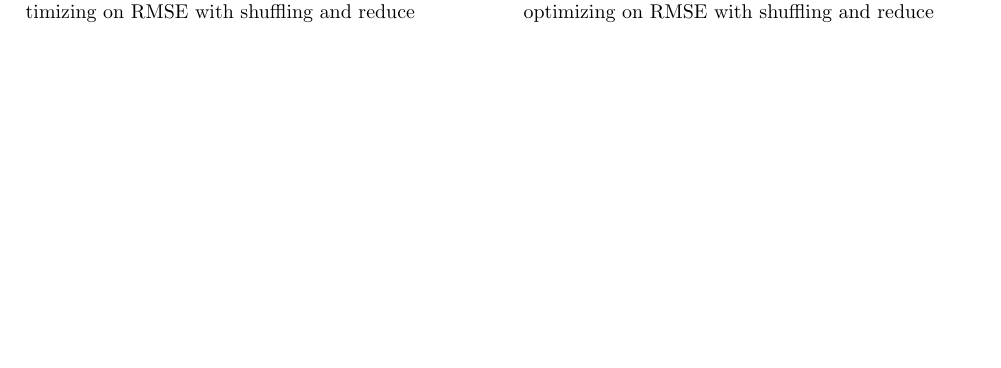
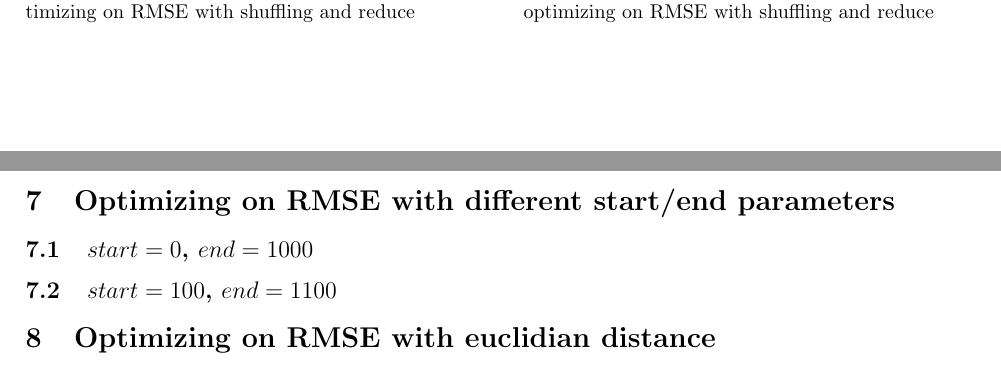
Before and after one commit to akb89/entropix, a LaTeX document (results.tex): part of page 7 of 7 before the commit and two parts of pages 7 and 8 of 8 after it, the two joined at a grey line, cut so that both start at the same text, the shorter picture padded with empty space. Compiled offline with pdfLaTeX.

Commit message:
Updated results

```diff
--- a/results.tex
+++ b/results.tex
@@ -819,6 +819,14 @@ On all three datasets the reduce step divides by two the number of dimensions, w
    \end{minipage}
 \end{figure}
 
+\section{Optimizing on RMSE with different start/end parameters}
+
+\subsection{$start=0$, $end=1000$}
+
+\subsection{$start=100$, $end=1100$}
+
+
+\section{Optimizing on RMSE with euclidian distance}
 
 % \begin{figure}[H]
 %   \begin{minipage}[t]{.48\linewidth}
```
